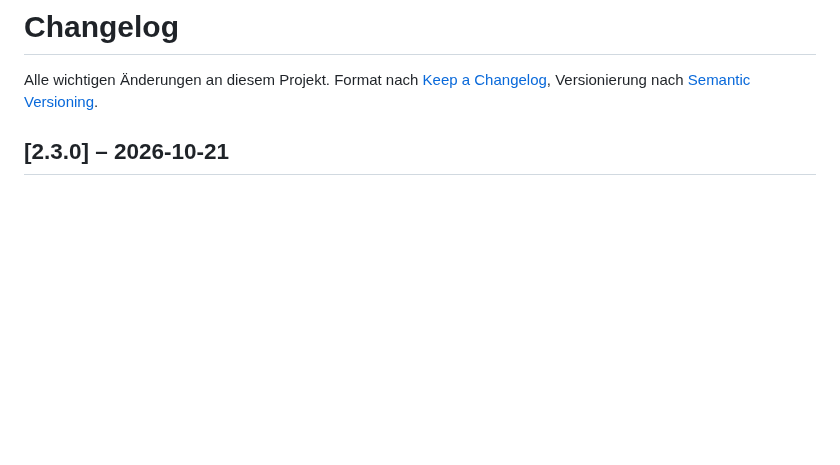
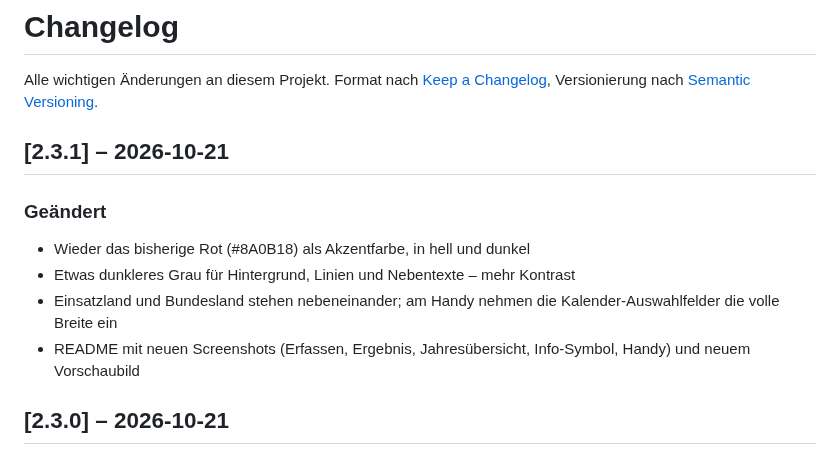
Before and after one commit to paul-rafael/einsatzrechner, a Markdown page: CHANGELOG.md, the part around the change. Drawn GitHub-style; blank space fills up the shorter version.

```diff
--- a/CHANGELOG.md
+++ b/CHANGELOG.md
@@ -1,6 +1,14 @@
 # Changelog
 
 Alle wichtigen Änderungen an diesem Projekt. Format nach [Keep a Changelog](https://keepachangelog.com/de/1.1.0/), Versionierung nach [Semantic Versioning](https://semver.org/lang/de/).
+
+## [2.3.1] – 2026-10-21
+
+### Geändert
+- Wieder das bisherige Rot (#8A0B18) als Akzentfarbe, in hell und dunkel
+- Etwas dunkleres Grau für Hintergrund, Linien und Nebentexte – mehr Kontrast
+- Einsatzland und Bundesland stehen nebeneinander; am Handy nehmen die Kalender-Auswahlfelder die volle Breite ein
+- README mit neuen Screenshots (Erfassen, Ergebnis, Jahresübersicht, Info-Symbol, Handy) und neuem Vorschaubild
 
 ## [2.3.0] – 2026-10-21
 
```
Also changed, not shown: README.md (+19 -8 lines), ueberblick.md (+1 -1 lines), docs/ergebnis.png (added), docs/handy.png (added), docs/info.png (added), docs/jahresuebersicht.png, docs/screenshot.png, docs/social-preview.png, 3 other files.
